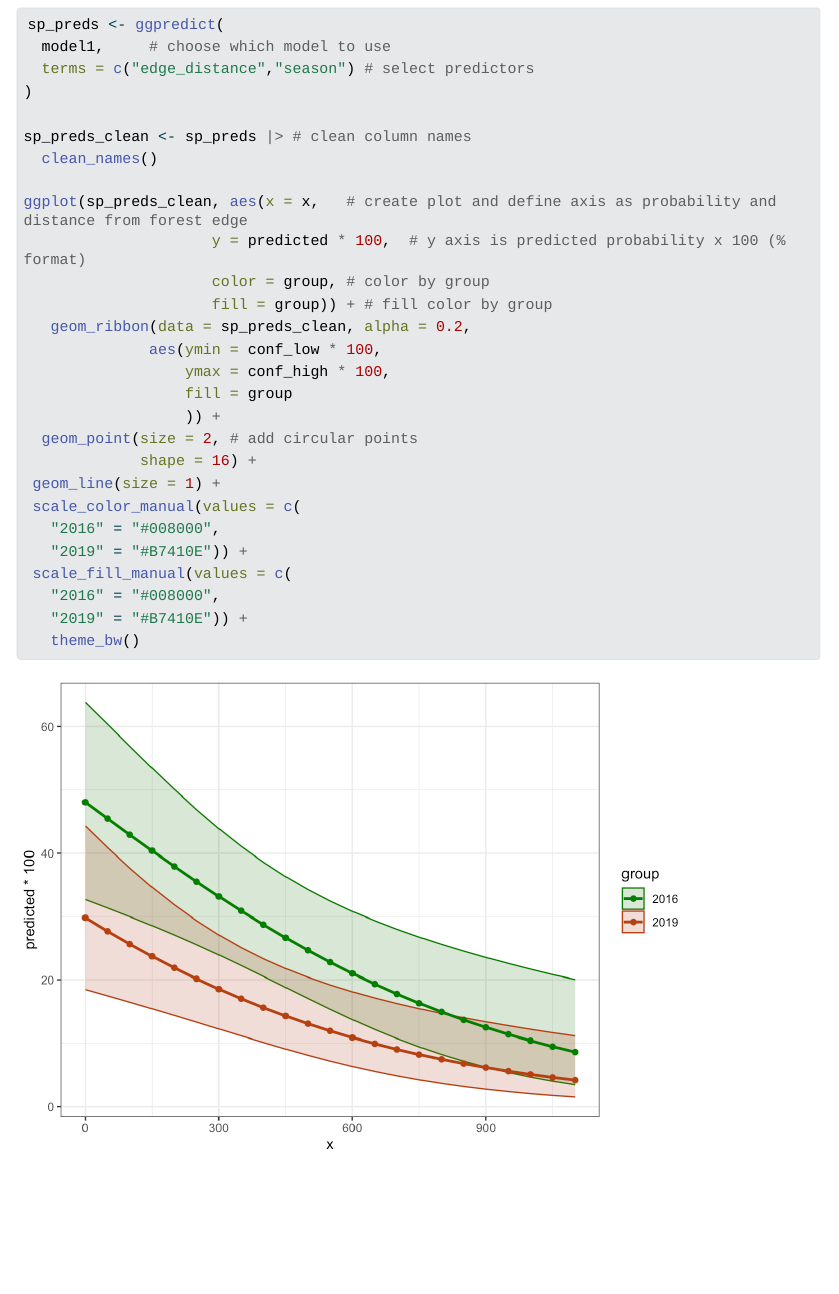
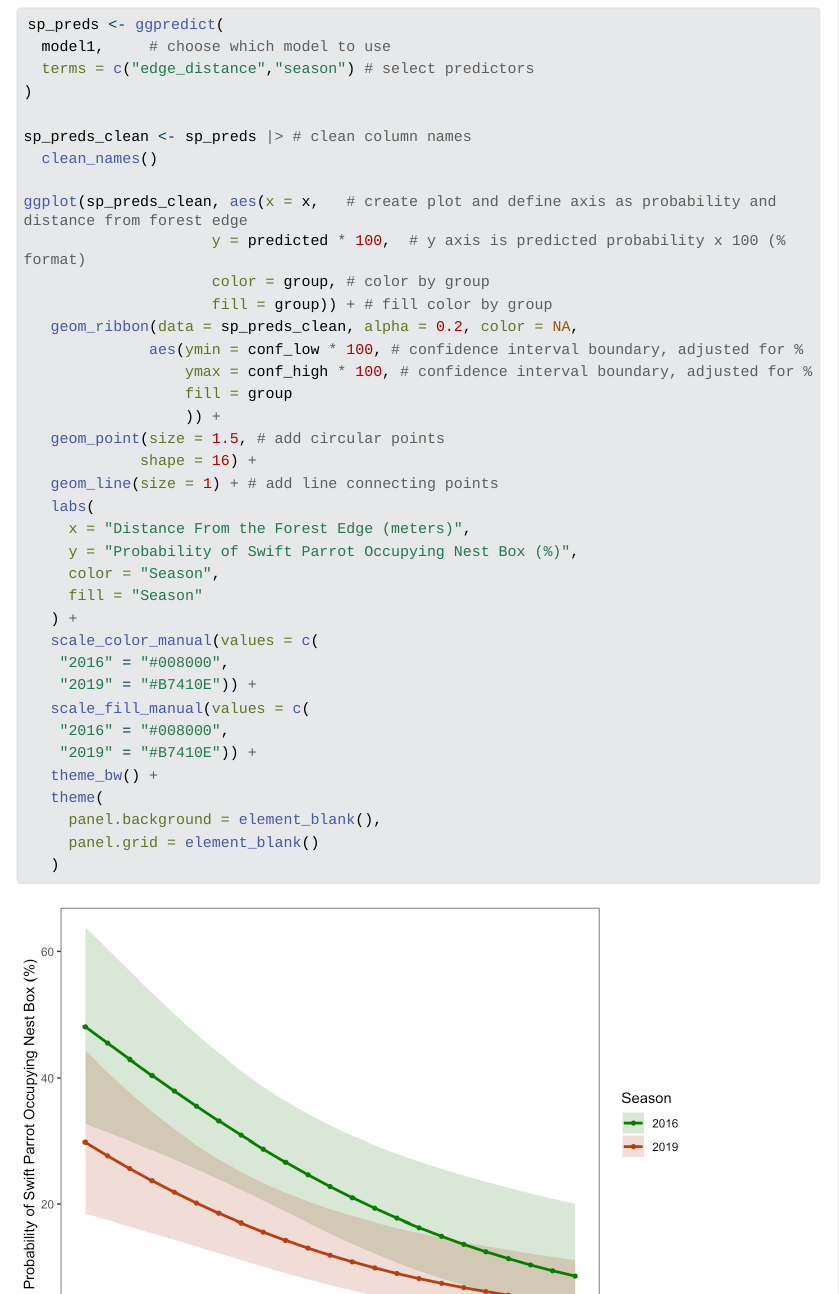
Before and after one commit to werickson13/ENVS-193DS_spring-2025_final, a Quarto document (Code/index.qmd): the page in a window 1100 px wide, from 7710 px down. The pictures show the output file Code/index.html that the author committed with the source, opened offline; Quarto's library style sheets are replaced by a plain one without menus; long lines of code are wrapped.

Commit message:
finalized data visualization

````diff
--- a/Code/index.qmd
+++ b/Code/index.qmd
@@ -189,23 +189,29 @@
                      y = predicted * 100,  # y axis is predicted probability x 100 (% format)
                      color = group, # color by group
                      fill = group)) + # fill color by group
-   geom_ribbon(data = sp_preds_clean, alpha = 0.2,
-              aes(ymin = conf_low * 100,
-                  ymax = conf_high * 100,
+   geom_ribbon(data = sp_preds_clean, alpha = 0.2, color = NA,
+              aes(ymin = conf_low * 100, # confidence interval boundary, adjusted for %
+                  ymax = conf_high * 100, # confidence interval boundary, adjusted for %
                   fill = group
                   )) +
-  geom_point(size = 2, # add circular points
+   geom_point(size = 1.5, # add circular points
              shape = 16) +
- geom_line(size = 1) +
- scale_color_manual(values = c(
-   "2016" = "#008000",
-   "2019" = "#B7410E")) +
- scale_fill_manual(values = c(
-   "2016" = "#008000",
-   "2019" = "#B7410E")) +
-   theme_bw()
-
-
-
-
+   geom_line(size = 1) + # add line connecting points
+   labs(
+     x = "Distance From the Forest Edge (meters)",
+     y = "Probability of Swift Parrot Occupying Nest Box (%)",
+     color = "Season",
+     fill = "Season"
+   ) +
+   scale_color_manual(values = c(
+    "2016" = "#008000",
+    "2019" = "#B7410E")) +
+   scale_fill_manual(values = c(
+    "2016" = "#008000",
+    "2019" = "#B7410E")) +
+   theme_bw() +
+   theme(
+     panel.background = element_blank(),
+     panel.grid = element_blank()
+   )
 ```
````
Also changed, not shown: Code/index.html, Code/index_files/figure-html/unnamed-chunk-8-1.png.
